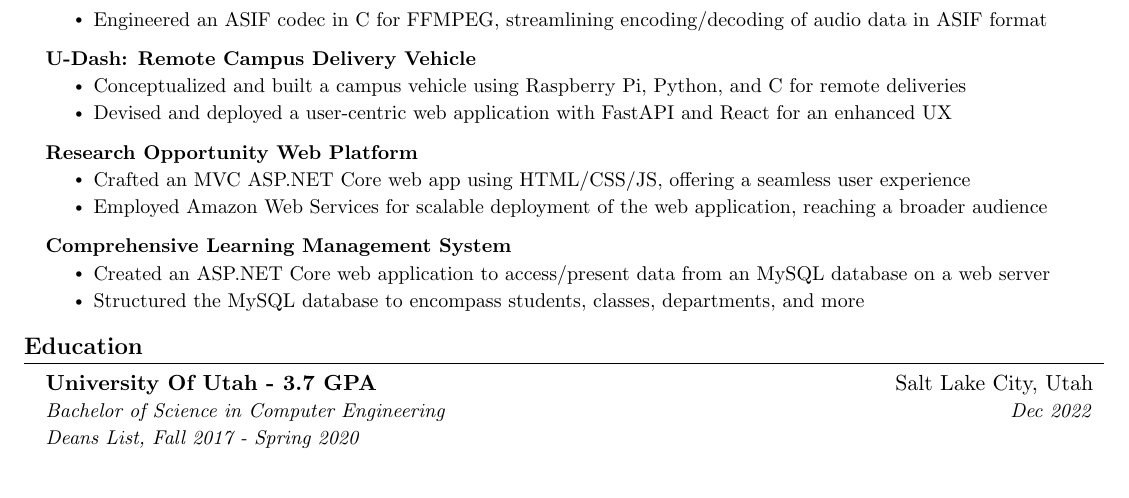
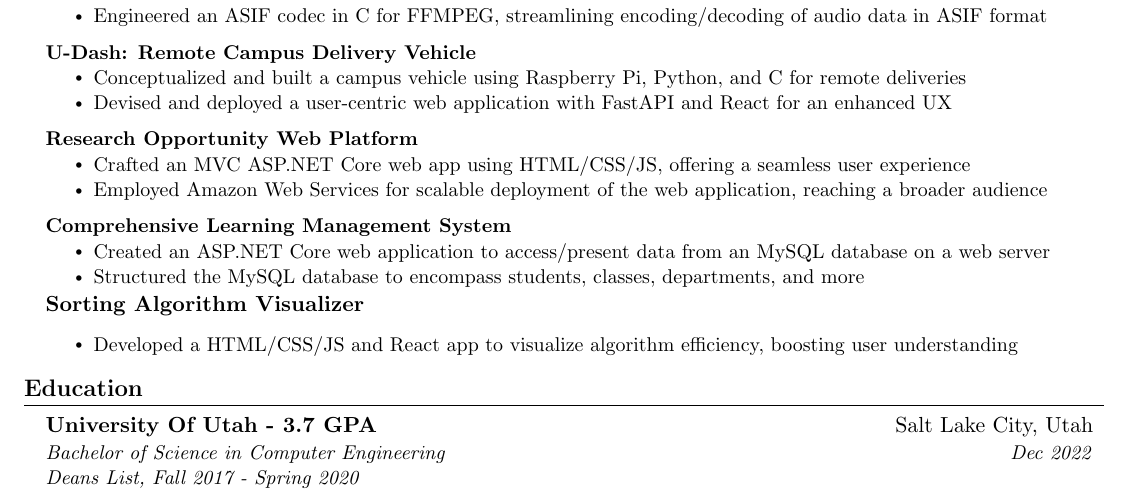
Before and after one commit to ZahidSafi/ZahidSafiResume, a LaTeX CV (ZahidSafiResume.tex): part of the page, cut so that both start at the same text. Compiled offline with pdfLaTeX.

Commit message:
added my sorting visualizer project

```diff
--- a/ZahidSafiResume.tex
+++ b/ZahidSafiResume.tex
@@ -187,6 +187,11 @@
 \resumeItem{Created an ASP.NET Core web application to access/present data from an MySQL database on a web server}
 \resumeItem{Structured the MySQL database to encompass students, classes, departments, and more}
 \resumeItemListEnd
+{\textbf{Sorting Algorithm Visualizer} }{}
+\resumeItemListStart
+\resumeItem{Developed a HTML/CSS/JS and React app to visualize algorithm efficiency, boosting user understanding}
+\resumeItemListEnd
+
 
 
 \resumeSubHeadingListEnd
```
Also changed, not shown: ZahidSafiResume.pdf, 2 other files.
